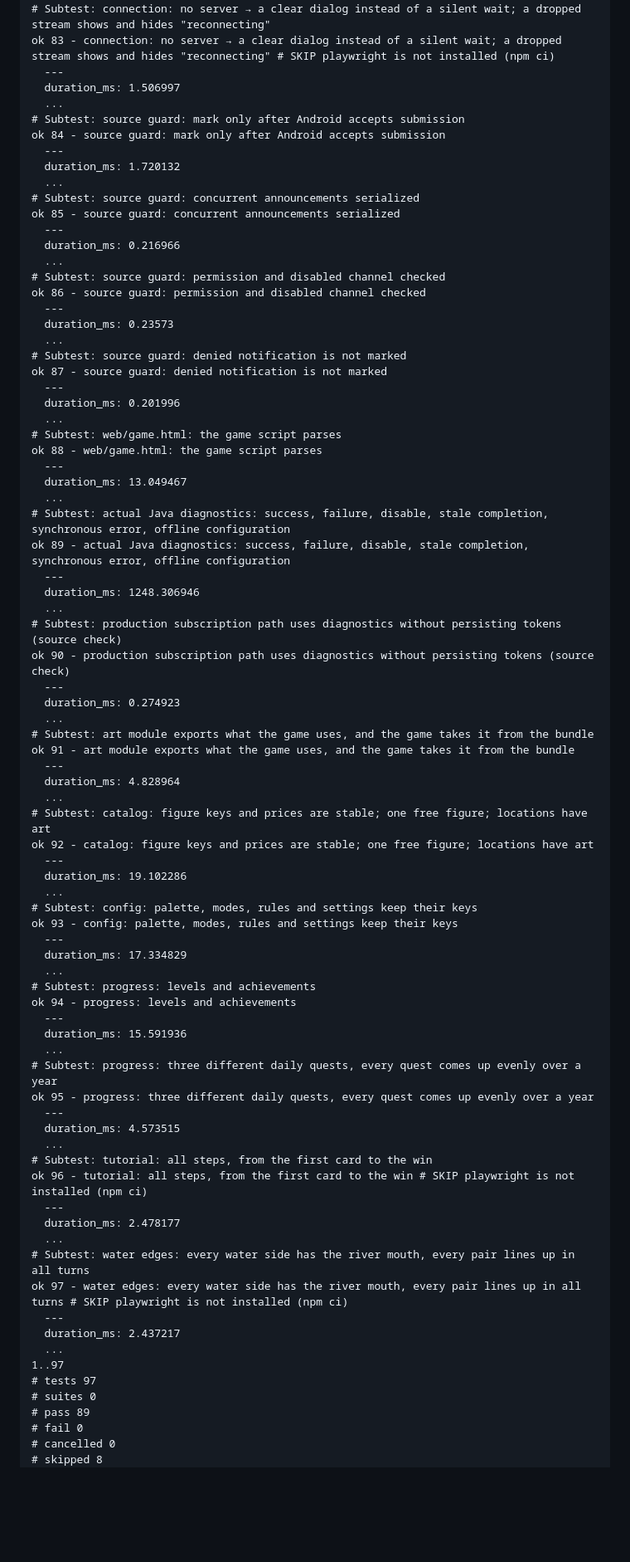
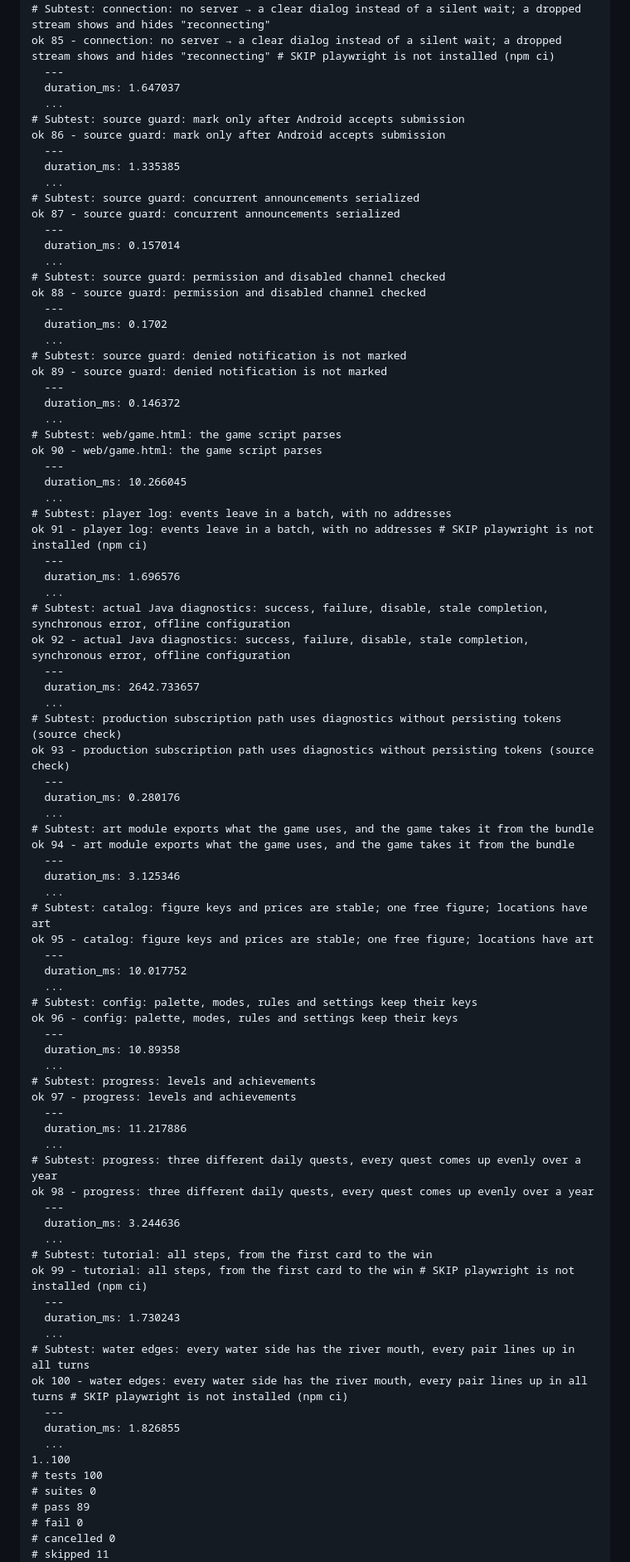
Before and after one commit to crownfall90-dot/play, a Markdown page: docs/development/account-verification.md, the part around one of its changes. Shown at 83% size. Drawn GitHub-style; blank space fills up the shorter version.

Commit message:
docs: record actual account regression and offline build results

```diff
--- a/docs/development/account-verification.md
+++ b/docs/development/account-verification.md
@@ -89,84 +82,89 @@ ok 82 - online flag: the start message says online or friends' room, so the head
   ...
 # Subtest: connection: no server → a clear dialog instead of a silent wait; a dropped stream shows and hides "reconnecting"
-ok 83 - connection: no server → a clear dialog instead of a silent wait; a dropped stream shows and hides "reconnecting" # SKIP playwright is not installed (npm ci)
+ok 85 - connection: no server → a clear dialog instead of a silent wait; a dropped stream shows and hides "reconnecting" # SKIP playwright is not installed (npm ci)
   ---
-  duration_ms: 1.506997
+  duration_ms: 1.647037
   ...
 # Subtest: source guard: mark only after Android accepts submission
-ok 84 - source guard: mark only after Android accepts submission
+ok 86 - source guard: mark only after Android accepts submission
   ---
-  duration_ms: 1.720132
+  duration_ms: 1.335385
   ...
 # Subtest: source guard: concurrent announcements serialized
-ok 85 - source guard: concurrent announcements serialized
+ok 87 - source guard: concurrent announcements serialized
   ---
-  duration_ms: 0.216966
+  duration_ms: 0.157014
   ...
 # Subtest: source guard: permission and disabled channel checked
-ok 86 - source guard: permission and disabled channel checked
+ok 88 - source guard: permission and disabled channel checked
   ---
-  duration_ms: 0.23573
+  duration_ms: 0.1702
   ...
 # Subtest: source guard: denied notification is not marked
-ok 87 - source guard: denied notification is not marked
+ok 89 - source guard: denied notification is not marked
   ---
-  duration_ms: 0.201996
+  duration_ms: 0.146372
   ...
 # Subtest: web/game.html: the game script parses
-ok 88 - web/game.html: the game script parses
+ok 90 - web/game.html: the game script parses
   ---
-  duration_ms: 13.049467
+  duration_ms: 10.266045
+  ...
+# Subtest: player log: events leave in a batch, with no addresses
+ok 91 - player log: events leave in a batch, with no addresses # SKIP playwright is not installed (npm ci)
+  ---
+  duration_ms: 1.696576
   ...
 # Subtest: actual Java diagnostics: success, failure, disable, stale completion, synchronous error, offline configuration
-ok 89 - actual Java diagnostics: success, failure, disable, stale completion, synchronous error, offline configuration
+ok 92 - actual Java diagnostics: success, failure, disable, stale completion, synchronous error, offline configuration
   ---
-  duration_ms: 1248.306946
+  duration_ms: 2642.733657
   ...
 # Subtest: production subscription path uses diagnostics without persisting tokens (source check)
-ok 90 - production subscription path uses diagnostics without persisting tokens (source check)
+ok 93 - production subscription path uses diagnostics without persisting tokens (source check)
   ---
-  duration_ms: 0.274923
+  duration_ms: 0.280176
   ...
 # Subtest: art module exports what the game uses, and the game takes it from the bundle
-ok 91 - art module exports what the game uses, and the game takes it from the bundle
+ok 94 - art module exports what the game uses, and the game takes it from the bundle
   ---
-  duration_ms: 4.828964
+  duration_ms: 3.125346
   ...
 # Subtest: catalog: figure keys and prices are stable; one free figure; locations have art
-ok 92 - catalog: figure keys and prices are stable; one free figure; locations have art
+ok 95 - catalog: figure keys and prices are stable; one free figure; locations have art
   ---
-  duration_ms: 19.102286
+  duration_ms: 10.017752
   ...
 # Subtest: config: palette, modes, rules and settings keep their keys
-ok 93 - config: palette, modes, rules and settings keep their keys
+ok 96 - config: palette, modes, rules and settings keep their keys
   ---
-  duration_ms: 17.334829
+  duration_ms: 10.89358
   ...
 # Subtest: progress: levels and achievements
-ok 94 - progress: levels and achievements
+ok 97 - progress: levels and achievements
   ---
-  duration_ms: 15.591936
+  duration_ms: 11.217886
   ...
 # Subtest: progress: three different daily quests, every quest comes up evenly over a year
-ok 95 - progress: three different daily quests, every quest comes up evenly over a year
+ok 98 - progress: three different daily quests, every quest comes up evenly over a year
   ---
-  duration_ms: 4.573515
+  duration_ms: 3.244636
   ...
 # Subtest: tutorial: all steps, from the first card to the win
-ok 96 - tutorial: all steps, from the first card to the win # SKIP playwright is not installed (npm ci)
+ok 99 - tutorial: all steps, from the first card to the win # SKIP playwright is not installed (npm ci)
   ---
-  duration_ms: 2.478177
+  duration_ms: 1.730243
   ...
 # Subtest: water edges: every water side has the river mouth, every pair lines up in all turns
-ok 97 - water edges: every water side has the river mouth, every pair lines up in all turns # SKIP playwright is not installed (npm ci)
+ok 100 - water edges: every water side has the river mouth, every pair lines up in all turns # SKIP playwright is not installed (npm ci)
   ---
-  duration_ms: 2.437217
+  duration_ms: 1.826855
   ...
-1..97
-# tests 97
+1..100
+# tests 100
 # suites 0
 # pass 89
 # fail 0
 # cancelled 0
-# skipped 8
+# skipped 11
 # todo 0
```
Also changed, not shown: other parts of docs/development/account-verification.md (+34 -41 lines).
